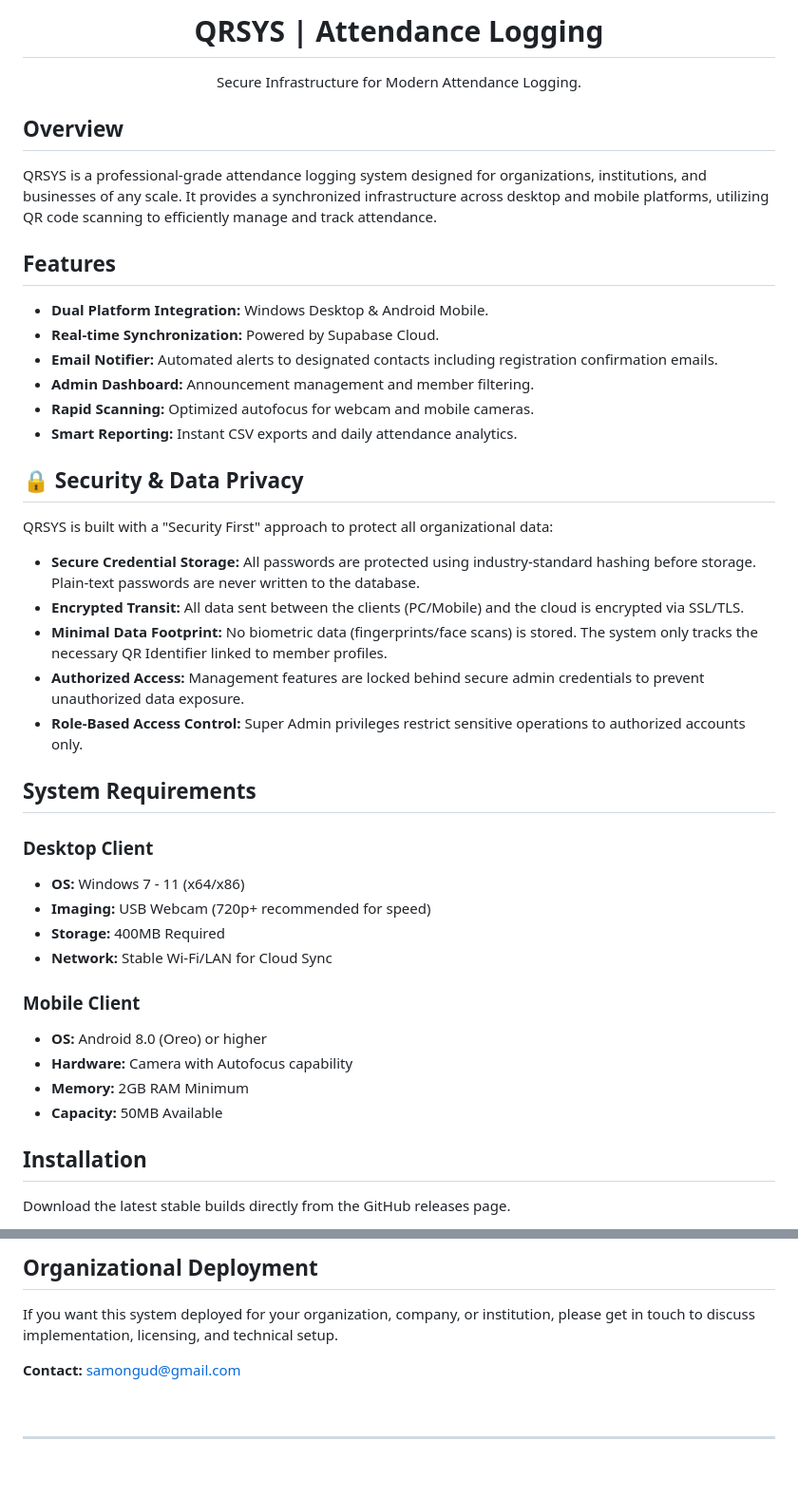
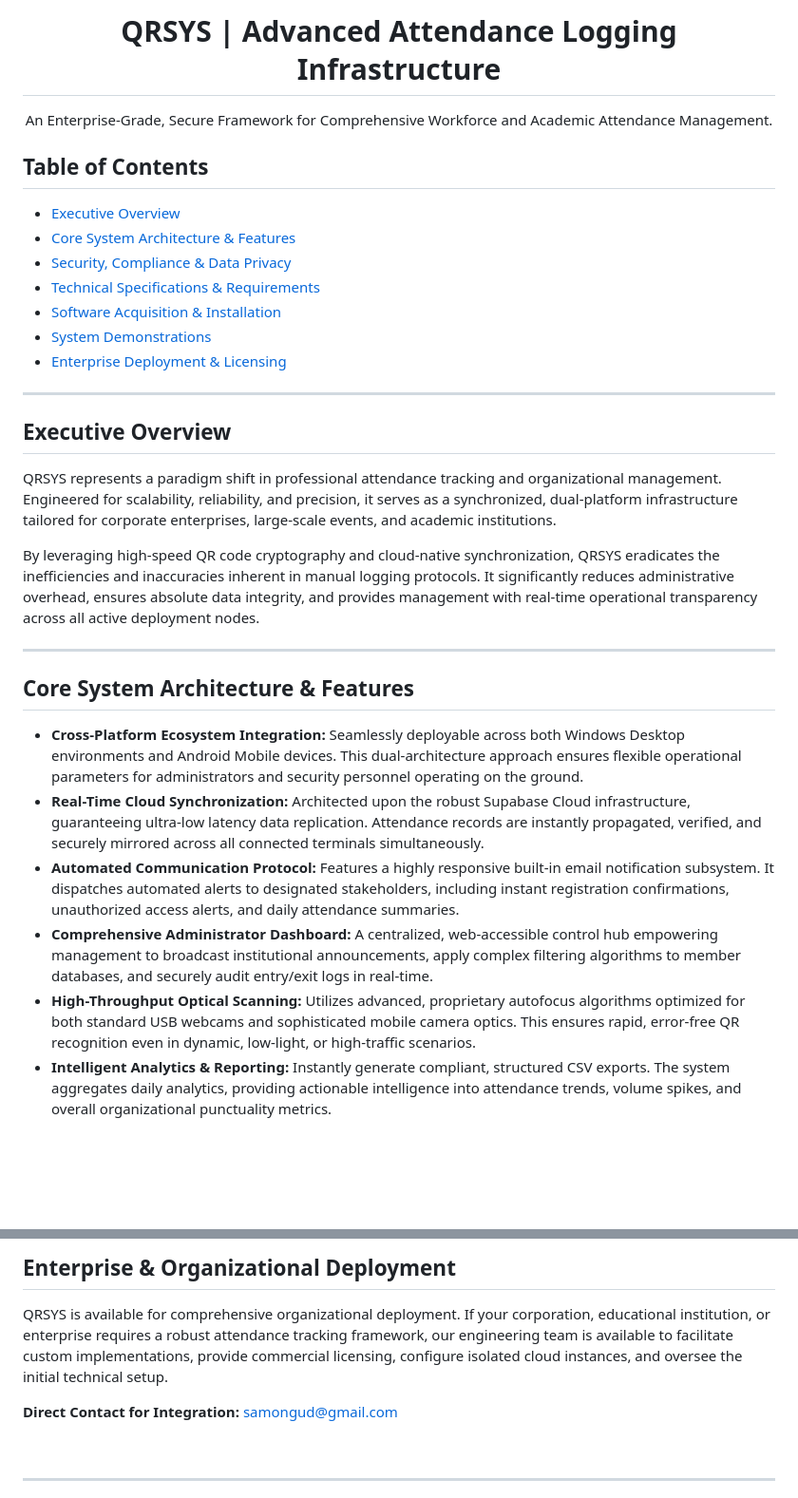
Before and after one commit to AstroNutws/Attendance-QRSYS, a Markdown page: README.md, 2 parts joined by grey strips. Shown at 95% size. GitHub-like rendering; blank space fills up the shorter version.

```diff
--- a/README.md
+++ b/README.md
@@ -1,42 +1,33 @@
 <div align="center" style="background-color: #800000; padding: 40px; border-radius: 12px; margin-bottom: 20px;">
-  <h1 style="color: #ffffff; margin: 0; font-family: sans-serif;">QRSYS | Attendance Logging</h1>
-  <p style="color: #ffffff; font-size: 1.1rem; margin-top: 10px; opacity: 0.9;">Secure Infrastructure for Modern Attendance Logging.</p>
+  <h1 style="color: #ffffff; margin: 0; font-family: sans-serif;">QRSYS | Advanced Attendance Logging Infrastructure</h1>
+  <p style="color: #ffffff; font-size: 1.1rem; margin-top: 10px; opacity: 0.9;">An Enterprise-Grade, Secure Framework for Comprehensive Workforce and Academic Attendance Management.</p>
 </div>
 
-## Overview
-QRSYS is a professional-grade attendance logging system designed for organizations, institutions, and businesses of any scale. It provides a synchronized infrastructure across desktop and mobile platforms, utilizing QR code scanning to efficiently manage and track attendance.
+## Table of Contents
+- [Executive Overview](#executive-overview)
+- [Core System Architecture & Features](#core-system-architecture--features)
+- [Security, Compliance & Data Privacy](#security-compliance--data-privacy)
+- [Technical Specifications & Requirements](#technical-specifications--requirements)
+- [Software Acquisition & Installation](#software-acquisition--installation)
+- [System Demonstrations](#system-demonstrations)
+- [Enterprise Deployment & Licensing](#enterprise-deployment--licensing)
 
-## Features
-- **Dual Platform Integration:** Windows Desktop & Android Mobile.
-- **Real-time Synchronization:** Powered by Supabase Cloud.
-- **Email Notifier:** Automated alerts to designated contacts including registration confirmation emails.
-- **Admin Dashboard:** Announcement management and member filtering.
-- **Rapid Scanning:** Optimized autofocus for webcam and mobile cameras.
-- **Smart Reporting:** Instant CSV exports and daily attendance analytics.
+---
 
-## 🔒 Security & Data Privacy
-QRSYS is built with a "Security First" approach to protect all organizational data:
+## Executive Overview
 
-- **Secure Credential Storage:** All passwords are protected using industry-standard hashing before storage. Plain-text passwords are never written to the database.
-- **Encrypted Transit:** All data sent between the clients (PC/Mobile) and the cloud is encrypted via SSL/TLS.
-- **Minimal Data Footprint:** No biometric data (fingerprints/face scans) is stored. The system only tracks the necessary QR Identifier linked to member profiles.
-- **Authorized Access:** Management features are locked behind secure admin credentials to prevent unauthorized data exposure.
-- **Role-Based Access Control:** Super Admin privileges restrict sensitive operations to authorized accounts only.
+QRSYS represents a paradigm shift in professional attendance tracking and organizational management. Engineered for scalability, reliability, and precision, it serves as a synchronized, dual-platform infrastructure tailored for corporate enterprises, large-scale events, and academic institutions.
 
-## System Requirements
+By leveraging high-speed QR code cryptography and cloud-native synchronization, QRSYS eradicates the inefficiencies and inaccuracies inherent in manual logging protocols. It significantly reduces administrative overhead, ensures absolute data integrity, and provides management with real-time operational transparency across all active deployment nodes.
 
-### Desktop Client
-- **OS:** Windows 7 - 11 (x64/x86)
-- **Imaging:** USB Webcam (720p+ recommended for speed)
-- **Storage:** 400MB Required
-- **Network:** Stable Wi-Fi/LAN for Cloud Sync
+---
 
-### Mobile Client
-- **OS:** Android 8.0 (Oreo) or higher
-- **Hardware:** Camera with Autofocus capability
-- **Memory:** 2GB RAM Minimum
-- **Capacity:** 50MB Available
+## Core System Architecture & Features
 
-## Installation
-Download the latest stable builds directly from the GitHub releases page.
+- **Cross-Platform Ecosystem Integration:** Seamlessly deployable across both Windows Desktop environments and Android Mobile devices. This dual-architecture approach ensures flexible operational parameters for administrators and security personnel operating on the ground.
+- **Real-Time Cloud Synchronization:** Architected upon the robust Supabase Cloud infrastructure, guaranteeing ultra-low latency data replication. Attendance records are instantly propagated, verified, and securely mirrored across all connected terminals simultaneously.
+- **Automated Communication Protocol:** Features a highly responsive built-in email notification subsystem. It dispatches automated alerts to designated stakeholders, including instant registration confirmations, unauthorized access alerts, and daily attendance summaries.
+- **Comprehensive Administrator Dashboard:** A centralized, web-accessible control hub empowering management to broadcast institutional announcements, apply complex filtering algorithms to member databases, and securely audit entry/exit logs in real-time.
+- **High-Throughput Optical Scanning:** Utilizes advanced, proprietary autofocus algorithms optimized for both standard USB webcams and sophisticated mobile camera optics. This ensures rapid, error-free QR recognition even in dynamic, low-light, or high-traffic scenarios.
+- **Intelligent Analytics & Reporting:** Instantly generate compliant, structured CSV exports. The system aggregates daily analytics, providing actionable intelligence into attendance trends, volume spikes, and overall organizational punctuality metrics.
 
@@ -49,11 +87,11 @@ Download the latest stable builds directly from the GitHub releases page.
 
 <br>
 
-<div style="background-color: #ffffff; border: 2px solid #800000; border-radius: 8px; padding: 25px; margin-top: 30px;">
-  <h2 style="color: #800000; margin-top: 0; border-bottom: none;">Organizational Deployment</h2>
-  <p style="color: #333333; font-size: 1.05rem;">If you want this system deployed for your organization, company, or institution, please get in touch to discuss implementation, licensing, and technical setup.</p>
-  <p style="font-size: 1.1rem; margin-bottom: 0;">
-    <strong>Contact:</strong> <a href="mailto:samongud@gmail.com" style="color: #800000; font-weight: bold; text-decoration: none;">samongud@gmail.com</a>
+<div style="background-color: #ffffff; border: 2px solid #800000; border-radius: 8px; padding: 30px; margin-top: 40px; margin-bottom: 20px;">
+  <h2 style="color: #800000; margin-top: 0; border-bottom: 2px solid #800000; padding-bottom: 10px;">Enterprise & Organizational Deployment</h2>
+  <p style="color: #333333; font-size: 1.1rem; line-height: 1.6;">QRSYS is available for comprehensive organizational deployment. If your corporation, educational institution, or enterprise requires a robust attendance tracking framework, our engineering team is available to facilitate custom implementations, provide commercial licensing, configure isolated cloud instances, and oversee the initial technical setup.</p>
+  <p style="font-size: 1.15rem; margin-bottom: 0; margin-top: 20px;">
+    <strong>Direct Contact for Integration:</strong> <a href="mailto:samongud@gmail.com" style="color: #800000; font-weight: bold; text-decoration: underline;">samongud@gmail.com</a>
   </p>
 </div>
 
```
Also changed, not shown: other parts of README.md (+54 -7 lines).
